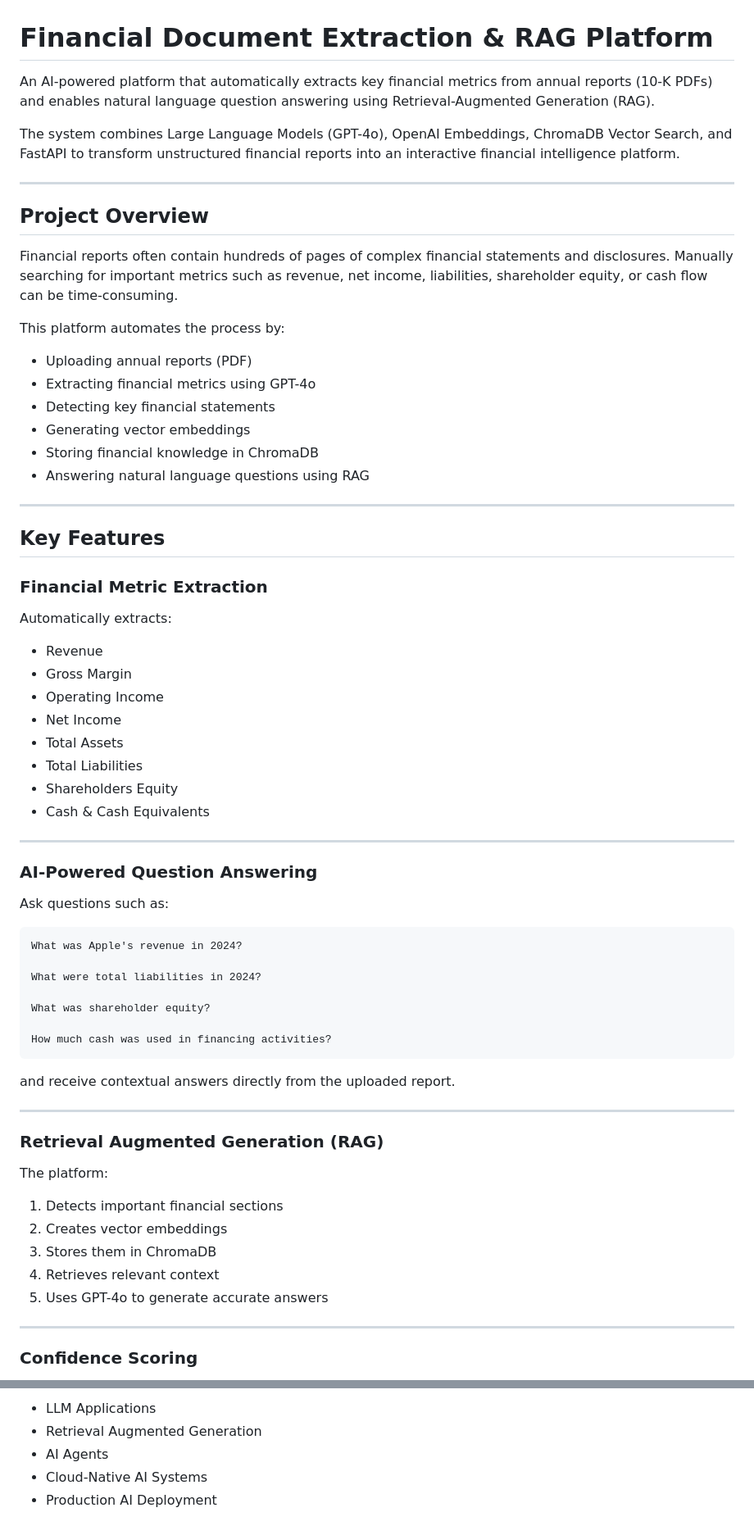
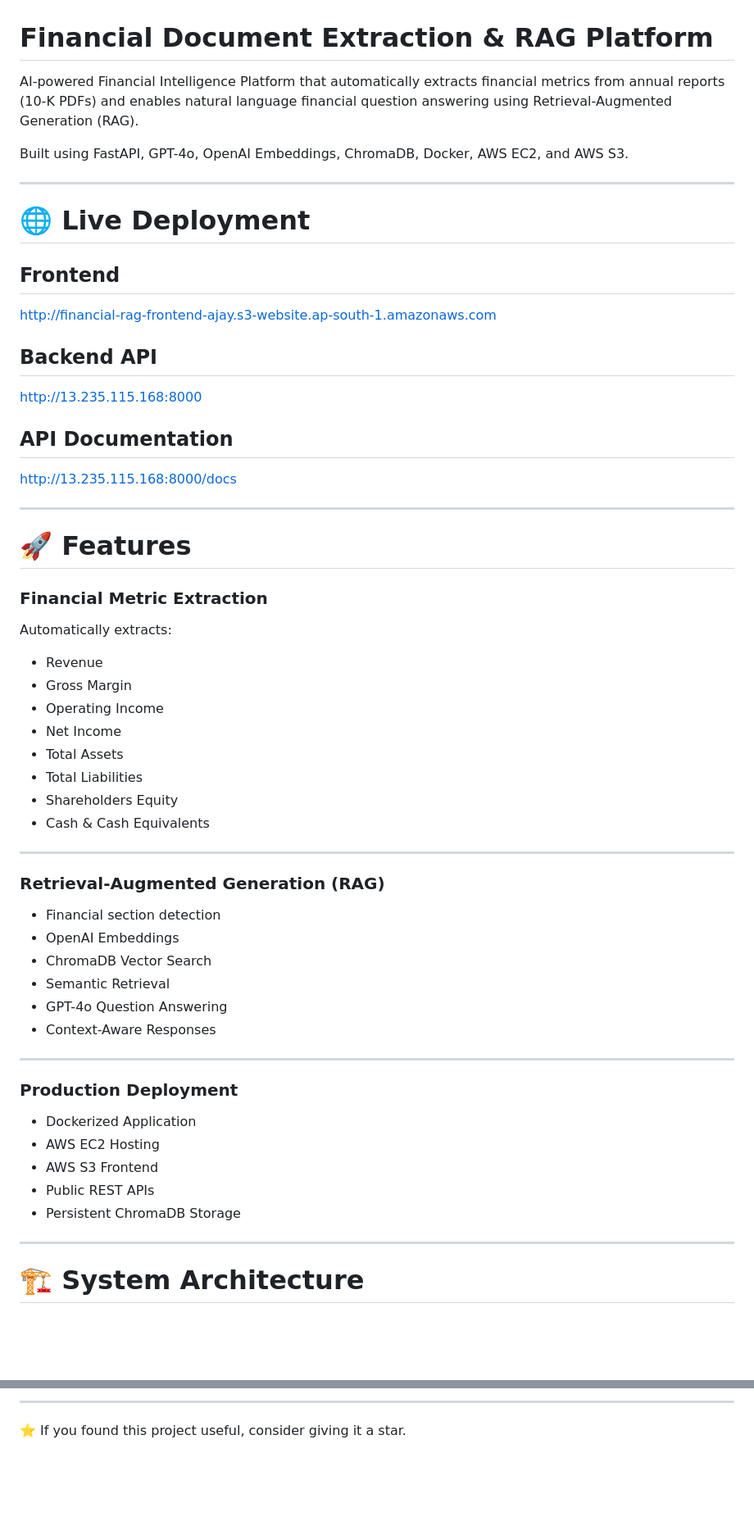
Before and after one commit to ajaysathriai-afk/Financial-Document-Extraction-RAG, a Markdown page: README.md, 2 parts joined by grey strips. Shown at 82% size. Rendered like a GitHub page; blank space fills up the shorter version.

Commit message:
Finalize project documentation

````diff
--- a/README.md
+++ b/README.md
@@ -1,72 +1,64 @@
 # Financial Document Extraction & RAG Platform
 
-An AI-powered platform that automatically extracts key financial metrics from annual reports (10-K PDFs) and enables natural language question answering using Retrieval-Augmented Generation (RAG).
+AI-powered Financial Intelligence Platform that automatically extracts financial metrics from annual reports (10-K PDFs) and enables natural language financial question answering using Retrieval-Augmented Generation (RAG).
 
-The system combines Large Language Models (GPT-4o), OpenAI Embeddings, ChromaDB Vector Search, and FastAPI to transform unstructured financial reports into an interactive financial intelligence platform.
+Built using FastAPI, GPT-4o, OpenAI Embeddings, ChromaDB, Docker, AWS EC2, and AWS S3.
 
 ---
 
-## Project Overview
+# 🌐 Live Deployment
 
-Financial reports often contain hundreds of pages of complex financial statements and disclosures. Manually searching for important metrics such as revenue, net income, liabilities, shareholder equity, or cash flow can be time-consuming.
+## Frontend
 
-This platform automates the process by:
+http://financial-rag-frontend-ajay.s3-website.ap-south-1.amazonaws.com
 
-- Uploading annual reports (PDF)
-- Extracting financial metrics using GPT-4o
-- Detecting key financial statements
-- Generating vector embeddings
-- Storing financial knowledge in ChromaDB
-- Answering natural language questions using RAG
+## Backend API
+
+http://13.235.115.168:8000
+
+## API Documentation
+
+http://13.235.115.168:8000/docs
 
 ---
 
-## Key Features
+# 🚀 Features
 
 ### Financial Metric Extraction
 
 Automatically extracts:
 
-- Revenue
-- Gross Margin
-- Operating Income
-- Net Income
-- Total Assets
-- Total Liabilities
-- Shareholders Equity
-- Cash & Cash Equivalents
+* Revenue
+* Gross Margin
+* Operating Income
+* Net Income
+* Total Assets
+* Total Liabilities
+* Shareholders Equity
+* Cash & Cash Equivalents
 
 ---
 
-### AI-Powered Question Answering
+### Retrieval-Augmented Generation (RAG)
 
-Ask questions such as:
-
-```text
-What was Apple's revenue in 2024?
-
-What were total liabilities in 2024?
-
-What was shareholder equity?
-
-How much cash was used in financing activities?
-```
-
-and receive contextual answers directly from the uploaded report.
+* Financial section detection
+* OpenAI Embeddings
+* ChromaDB Vector Search
+* Semantic Retrieval
+* GPT-4o Question Answering
+* Context-Aware Responses
 
 ---
 
-### Retrieval Augmented Generation (RAG)
+### Production Deployment
 
-The platform:
-
-1. Detects important financial sections
-2. Creates vector embeddings
-3. Stores them in ChromaDB
-4. Retrieves relevant context
-5. Uses GPT-4o to generate accurate answers
+* Dockerized Application
+* AWS EC2 Hosting
+* AWS S3 Frontend
+* Public REST APIs
+* Persistent ChromaDB Storage
 
 ---
 
-### Confidence Scoring
+# 🏗️ System Architecture
 
@@ -323,6 +367,4 @@ Built as part of an end-to-end Generative AI portfolio focused on:
 
-- LLM Applications
-- Retrieval Augmented Generation
-- AI Agents
-- Cloud-Native AI Systems
-- Production AI Deployment
+---
+
+⭐ If you found this project useful, consider giving it a star.
````
Also changed, not shown: other parts of README.md (+229 -177 lines).
